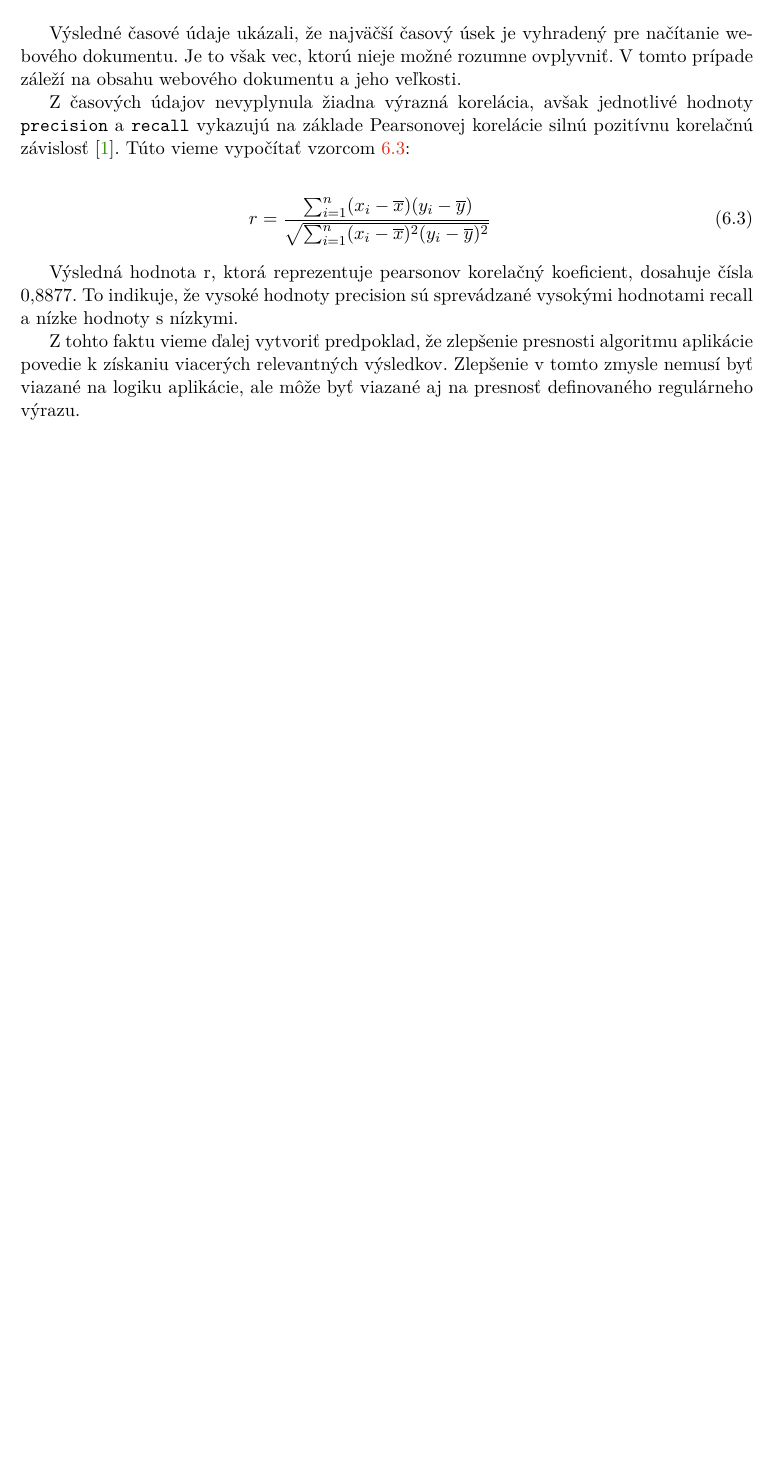
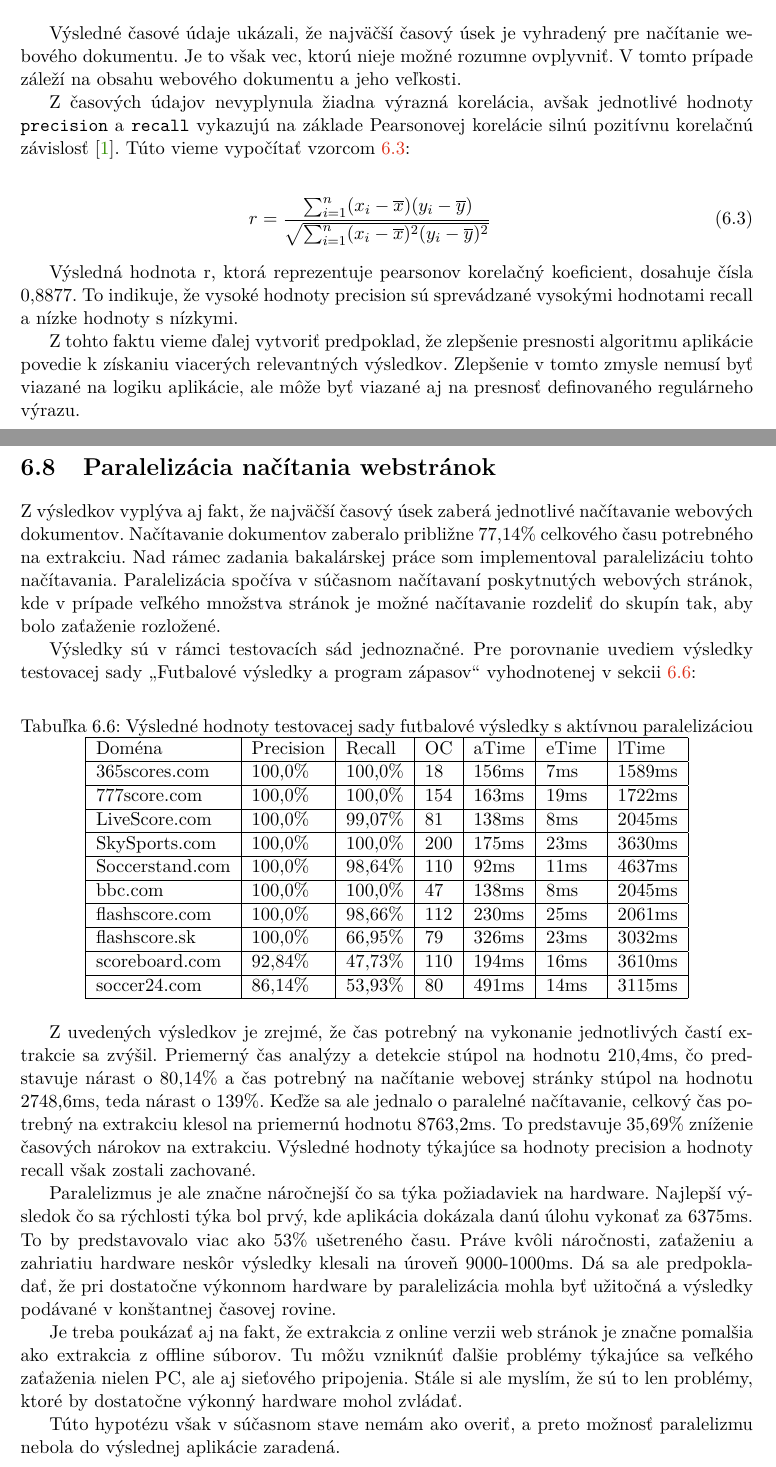
Before and after one commit to perina98/website-data-extraction, a LaTeX thesis (thesis/projekt.tex, which reads thesis/projekt-01-kapitoly-chapters.tex): part of page 50 of 58 before the commit and two parts of pages 50 and 51 of 59 after it, the two joined at a grey line, cut so that both start at the same text, the shorter picture padded with empty space. Compiled offline with pdfLaTeX.

Commit message:
Update projekt-01-kapitoly-chapters.tex

```diff
--- a/thesis/projekt-01-kapitoly-chapters.tex
+++ b/thesis/projekt-01-kapitoly-chapters.tex
@@ -1218,6 +1219,41 @@ Výsledná hodnota r, ktorá reprezentuje pearsonov korelačný koeficient, dosa
 
 Z tohto faktu vieme ďalej vytvoriť predpoklad, že zlepšenie presnosti algoritmu aplikácie povedie k získaniu viacerých relevantných výsledkov. Zlepšenie v tomto zmysle nemusí byť viazané na logiku aplikácie, ale môže byť viazané aj na presnosť definovaného regulárneho výrazu.
 
+\newpage
+\section{Paralelizácia načítania webstránok}
+
+Z výsledkov vyplýva aj fakt, že najväčší časový úsek zaberá jednotlivé načítavanie webových dokumentov. Načítavanie dokumentov zaberalo približne 77,14\% celkového času potrebného na extrakciu. Nad rámec zadania bakalárskej práce som implementoval paralelizáciu tohto načítavania. Paralelizácia spočíva v súčasnom načítavaní poskytnutých webových stránok, kde v prípade veľkého množstva stránok je možné načítavanie rozdeliť do skupín tak, aby bolo zaťaženie rozložené.
+
+Výsledky sú v rámci testovacích sád jednoznačné. Pre porovnanie uvediem výsledky testovacej sady \uv{Futbalové výsledky a program zápasov} vyhodnotenej v sekcii \ref{football}:
+
+\begin{table}[hbt]
+\caption{Výsledné hodnoty testovacej sady futbalové výsledky s aktívnou paralelizáciou}
+\centering
+\begin{tabular}{|l|l|l|l|l|l|l|}
+\hline
+Doména          & Precision & Recall  & OC  & aTime & eTime & lTime  \\ \hline
+365scores.com   & 100,0\%   & 100,0\% & 18  & 156ms & 7ms   & 1589ms  \\ \hline
+777score.com    & 100,0\%   & 100,0\% & 154 & 163ms  & 19ms  & 1722ms \\ \hline
+LiveScore.com   & 100,0\%   & 99,07\% & 81  & 138ms  & 8ms   & 2045ms  \\ \hline
+SkySports.com   & 100,0\%   & 100,0\% & 200 & 175ms & 23ms  & 3630ms  \\ \hline
+Soccerstand.com & 100,0\%   & 98,64\% & 110 & 92ms  & 11ms  & 4637ms \\ \hline
+bbc.com         & 100,0\%   & 100,0\% & 47  &  138ms  & 8ms  & 2045ms \\ \hline
+flashscore.com  & 100,0\%   & 98,66\% & 112 & 230ms  & 25ms   & 2061ms \\ \hline
+flashscore.sk   & 100,0\%   & 66,95\% & 79  & 326ms & 23ms   & 3032ms \\ \hline
+scoreboard.com  & 92,84\%   & 47,73\% & 110 & 194ms & 16ms  & 3610ms \\ \hline
+soccer24.com    & 86,14\%   & 53,93\% & 80  & 491ms & 14ms  & 3115ms \\ \hline
+\end{tabular}
+\end{table}
+
+Z uvedených výsledkov je zrejmé, že čas potrebný na vykonanie jednotlivých častí extrakcie sa zvýšil. Priemerný čas analýzy a detekcie stúpol na hodnotu 210,4ms, čo predstavuje nárast o 80,14\% a čas potrebný na načítanie webovej stránky stúpol na hodnotu 2748,6ms, teda nárast o 139\%. Keďže sa ale jednalo o paralelné načítavanie, celkový čas potrebný na extrakciu klesol na priemernú hodnotu 8763,2ms. To predstavuje 35,69\% zníženie časových nárokov na extrakciu. Výsledné hodnoty týkajúce sa hodnoty precision a hodnoty recall však zostali zachované.
+
+Paralelizmus je ale značne náročnejší čo sa týka požiadaviek na hardware. Najlepší výsledok čo sa rýchlosti týka bol prvý, kde aplikácia dokázala danú úlohu vykonať za 6375ms. To by predstavovalo viac ako 53\% ušetreného času. Práve kvôli náročnosti, zaťaženiu a zahriatiu hardware neskôr výsledky klesali na úroveň 9000-1000ms. Dá sa ale predpokladať, že pri dostatočne výkonnom hardware by paralelizácia mohla byť užitočná a výsledky podávané v konštantnej časovej rovine.
+
+Je treba poukázať aj na fakt, že extrakcia z online verzii web stránok je značne pomalšia ako extrakcia z offline súborov. Tu môžu vzniknúť ďalšie problémy týkajúce sa veľkého zaťaženia nielen PC, ale aj sieťového pripojenia. Stále si ale myslím, že sú to len problémy, ktoré by dostatočne výkonný hardware mohol zvládať.
+
+Túto hypotézu však v súčasnom stave nemám ako overiť, a preto možnosť paralelizmu nebola do výslednej aplikácie zaradená.
+
+
 \chapter{Záver}
 
 Výsledkom tejto bakalárskej práce je aplikácia určená na inteligentnú extrakciu dát z webových dokumentov. Extrakcia prebieha na základe dopredu definovaných pravidiel zložených z regulárnych výrazov a dátových typov. Hlavným cieľom bolo vytvoriť spôsob extrakcie tak, aby nezáležalo na štruktúre kódu akým je webový dokument reprezentovaný, ale na jeho obsahu. Tento cieľ sa podarilo splniť a vytvoriť tak aplikáciu, ktorá dokáže uľahčiť extrakciu pre bežných používateľov. Zároveň túto extrakciu značne automatizuje a výsledky dosahuje v rozumných časových úsekoch.
```
Also changed, not shown: thesis/projekt-01-kapitoly-chapters.tex (1 more changed lines).
